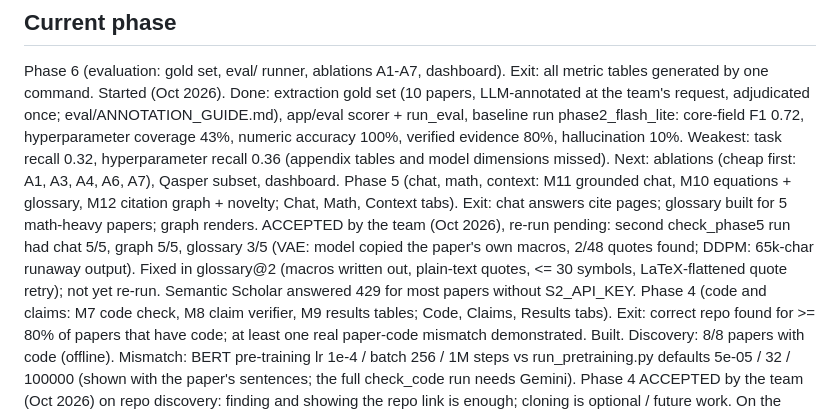
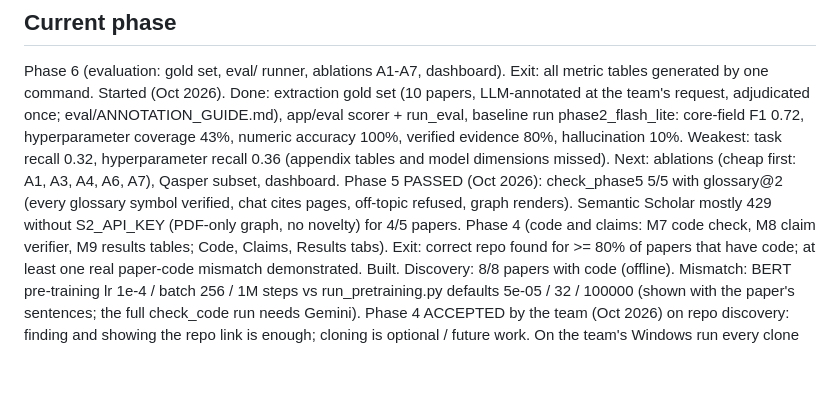
Before and after one commit to TanayK-node/Capstone_AI, a Markdown page: CLAUDE.md, the part around the change. GitHub-like rendering; blank space fills up the shorter version.

Commit message:
Phase 5 passed (check_phase5 5/5)
Co-Authored-By: Claude Opus 5.5 <noreply@anthropic.com>
Claude-Session: https://claude.ai/code/session_01BoeUNvQjUV4rg3bqYVg261

```diff
--- a/CLAUDE.md
+++ b/CLAUDE.md
@@ -53,13 +53,9 @@ scorer + run_eval, baseline run phase2_flash_lite: core-field F1 0.72, hyperpara
 coverage 43%, numeric accuracy 100%, verified evidence 80%, hallucination 10%. Weakest:
 task recall 0.32, hyperparameter recall 0.36 (appendix tables and model dimensions missed).
 Next: ablations (cheap first: A1, A3, A4, A6, A7), Qasper subset, dashboard.
-Phase 5 (chat, math, context: M11 grounded chat, M10 equations + glossary, M12 citation graph +
-novelty; Chat, Math, Context tabs). Exit: chat answers cite pages; glossary built for 5
-math-heavy papers; graph renders. ACCEPTED by the team (Oct 2026), re-run pending: second
-check_phase5 run had chat 5/5, graph 5/5, glossary 3/5 (VAE: model copied the paper's own
-macros, 2/48 quotes found; DDPM: 65k-char runaway output). Fixed in glossary@2 (macros written
-out, plain-text quotes, <= 30 symbols, LaTeX-flattened quote retry); not yet re-run.
-Semantic Scholar answered 429 for most papers without S2_API_KEY.
+Phase 5 PASSED (Oct 2026): check_phase5 5/5 with glossary@2 (every glossary symbol verified,
+chat cites pages, off-topic refused, graph renders). Semantic Scholar mostly 429 without
+S2_API_KEY (PDF-only graph, no novelty) for 4/5 papers.
 Phase 4 (code and claims: M7 code check, M8 claim verifier, M9 results tables; Code, Claims,
 Results tabs). Exit: correct repo found for >= 80% of papers that have code; at least one real
 paper-code mismatch demonstrated. Built. Discovery: 8/8 papers with code (offline). Mismatch:
```
